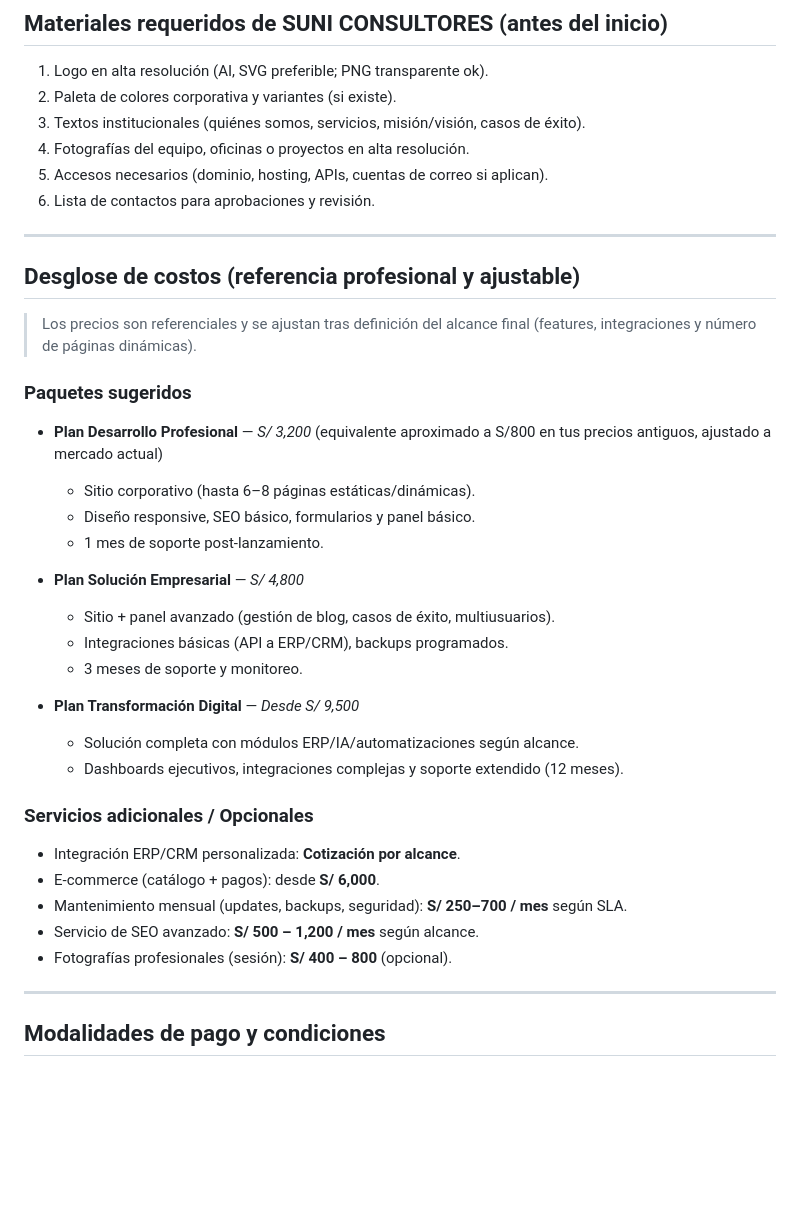
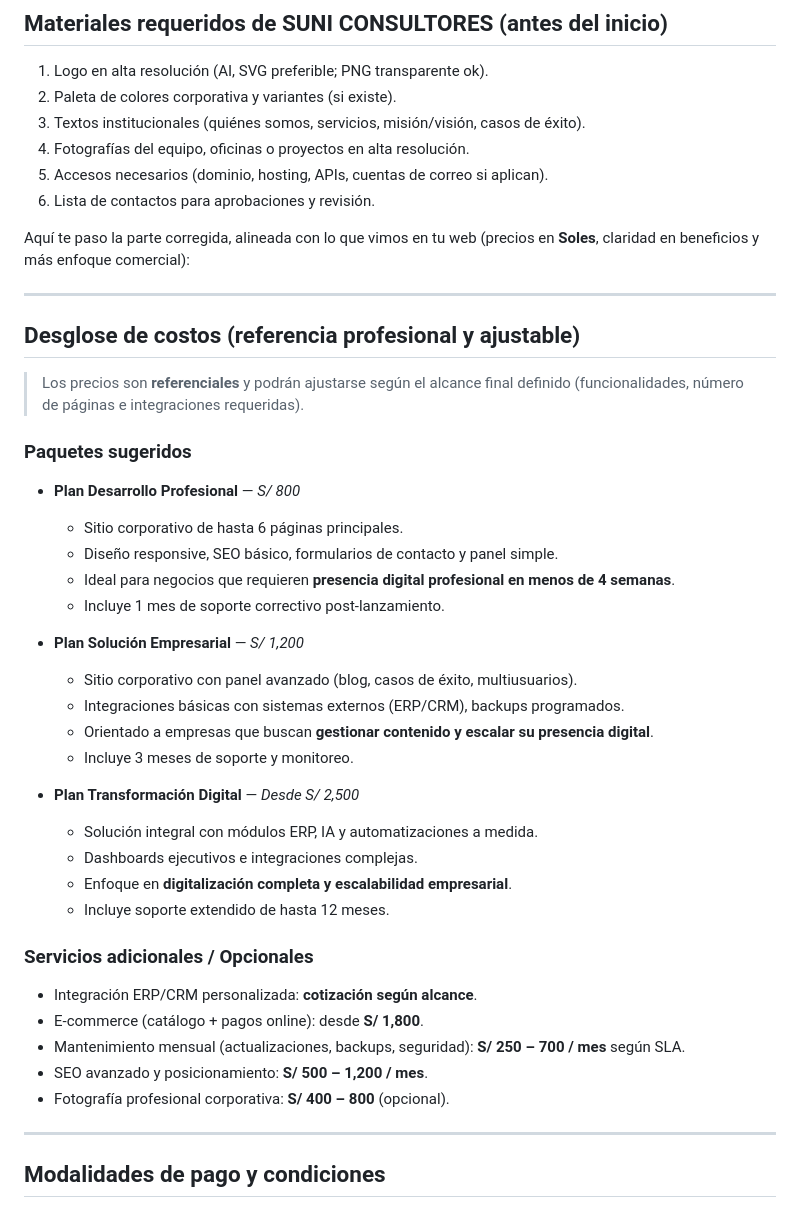
Before and after one commit to JoseJeampierJaraSalas1997/josejara, a Markdown page: README.md, the part around the change. GitHub-like rendering; blank space fills up the shorter version.

Commit message:
Revise pricing details and enhance clarity in service descriptions for better commercial focus

```diff
--- a/README.md
+++ b/README.md
@@ -133,40 +133,47 @@
 5. Accesos necesarios (dominio, hosting, APIs, cuentas de correo si aplican).
 6. Lista de contactos para aprobaciones y revisión.
 
+Aquí te paso la parte corregida, alineada con lo que vimos en tu web (precios en **Soles**, claridad en beneficios y más enfoque comercial):
+
 ---
 
 ## Desglose de costos (referencia profesional y ajustable)
 
-> Los precios son referenciales y se ajustan tras definición del alcance final (features, integraciones y número de páginas dinámicas).
+> Los precios son **referenciales** y podrán ajustarse según el alcance final definido (funcionalidades, número de páginas e integraciones requeridas).
 
 ### Paquetes sugeridos
 
-* **Plan Desarrollo Profesional** — *S/ 3,200* (equivalente aproximado a S/800 en tus precios antiguos, ajustado a mercado actual)
+* **Plan Desarrollo Profesional** — *S/ 800*
 
-  * Sitio corporativo (hasta 6–8 páginas estáticas/dinámicas).
-  * Diseño responsive, SEO básico, formularios y panel básico.
-  * 1 mes de soporte post-lanzamiento.
+  * Sitio corporativo de hasta 6 páginas principales.
+  * Diseño responsive, SEO básico, formularios de contacto y panel simple.
+  * Ideal para negocios que requieren **presencia digital profesional en menos de 4 semanas**.
+  * Incluye 1 mes de soporte correctivo post-lanzamiento.
 
-* **Plan Solución Empresarial** — *S/ 4,800*
+* **Plan Solución Empresarial** — *S/ 1,200*
 
-  * Sitio + panel avanzado (gestión de blog, casos de éxito, multiusuarios).
-  * Integraciones básicas (API a ERP/CRM), backups programados.
-  * 3 meses de soporte y monitoreo.
+  * Sitio corporativo con panel avanzado (blog, casos de éxito, multiusuarios).
+  * Integraciones básicas con sistemas externos (ERP/CRM), backups programados.
+  * Orientado a empresas que buscan **gestionar contenido y escalar su presencia digital**.
+  * Incluye 3 meses de soporte y monitoreo.
 
-* **Plan Transformación Digital** — *Desde S/ 9,500*
+* **Plan Transformación Digital** — *Desde S/ 2,500*
 
-  * Solución completa con módulos ERP/IA/automatizaciones según alcance.
-  * Dashboards ejecutivos, integraciones complejas y soporte extendido (12 meses).
+  * Solución integral con módulos ERP, IA y automatizaciones a medida.
+  * Dashboards ejecutivos e integraciones complejas.
+  * Enfoque en **digitalización completa y escalabilidad empresarial**.
+  * Incluye soporte extendido de hasta 12 meses.
 
 ### Servicios adicionales / Opcionales
 
-* Integración ERP/CRM personalizada: **Cotización por alcance**.
-* E-commerce (catálogo + pagos): desde **S/ 6,000**.
-* Mantenimiento mensual (updates, backups, seguridad): **S/ 250–700 / mes** según SLA.
-* Servicio de SEO avanzado: **S/ 500 – 1,200 / mes** según alcance.
-* Fotografías profesionales (sesión): **S/ 400 – 800** (opcional).
+* Integración ERP/CRM personalizada: **cotización según alcance**.
+* E-commerce (catálogo + pagos online): desde **S/ 1,800**.
+* Mantenimiento mensual (actualizaciones, backups, seguridad): **S/ 250 – 700 / mes** según SLA.
+* SEO avanzado y posicionamiento: **S/ 500 – 1,200 / mes**.
+* Fotografía profesional corporativa: **S/ 400 – 800** (opcional).
 
 ---
+
 
 ## Modalidades de pago y condiciones
 
```
